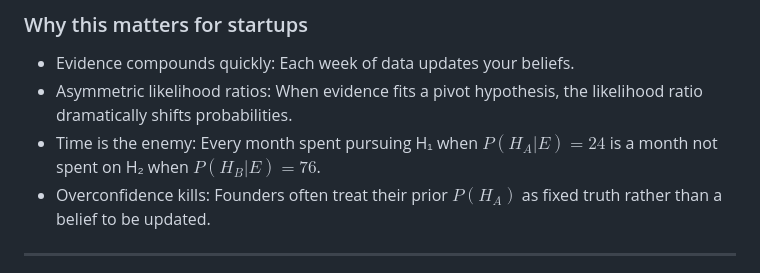
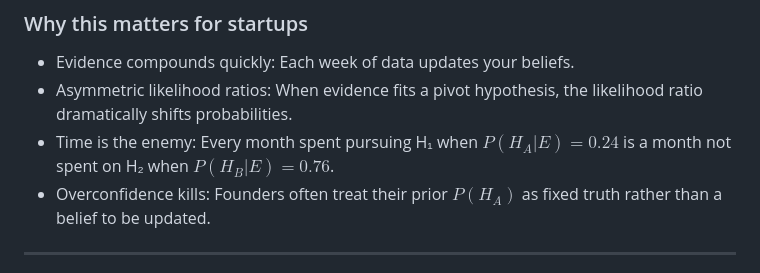
Before and after one commit to ChrisPedder/MUDT-talk, a Markdown page: slides/part_b.md, the part around the change. Rendered like a GitHub page.

Commit message:
fixed typos

```diff
--- a/slides/part_b.md
+++ b/slides/part_b.md
@@ -61,7 +61,7 @@ After 3 months, you collect evidence E:
 
 - Evidence compounds quickly: Each week of data updates your beliefs.
 - Asymmetric likelihood ratios: When evidence fits a pivot hypothesis, the likelihood ratio dramatically shifts probabilities.
-- Time is the enemy: Every month spent pursuing H₁ when $P(H_A | E) = 24%$ is a month not spent on H₂ when $P(H_B | E) = 76%$.
+- Time is the enemy: Every month spent pursuing H₁ when $P(H_A | E) = 0.24$ is a month not spent on H₂ when $P(H_B | E) = 0.76$.
 - Overconfidence kills: Founders often treat their prior $P(H_A)$ as fixed truth rather than a belief to be updated.
 
 ---
```
